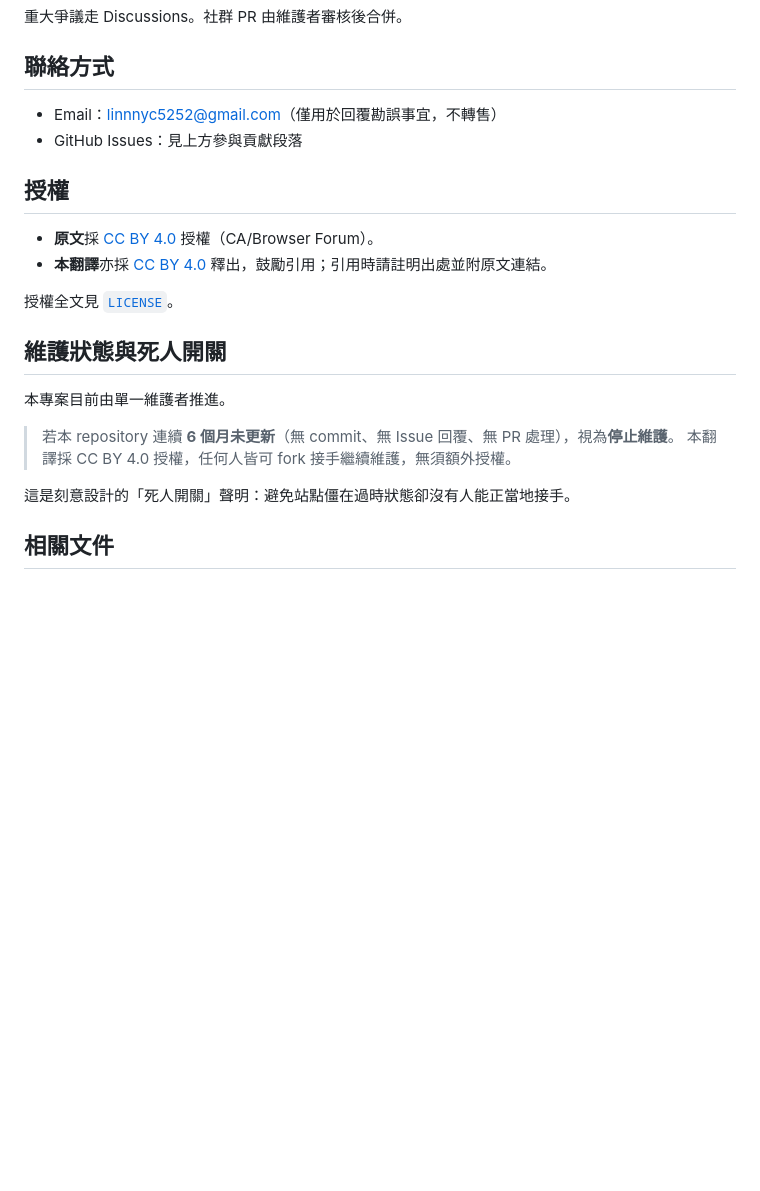
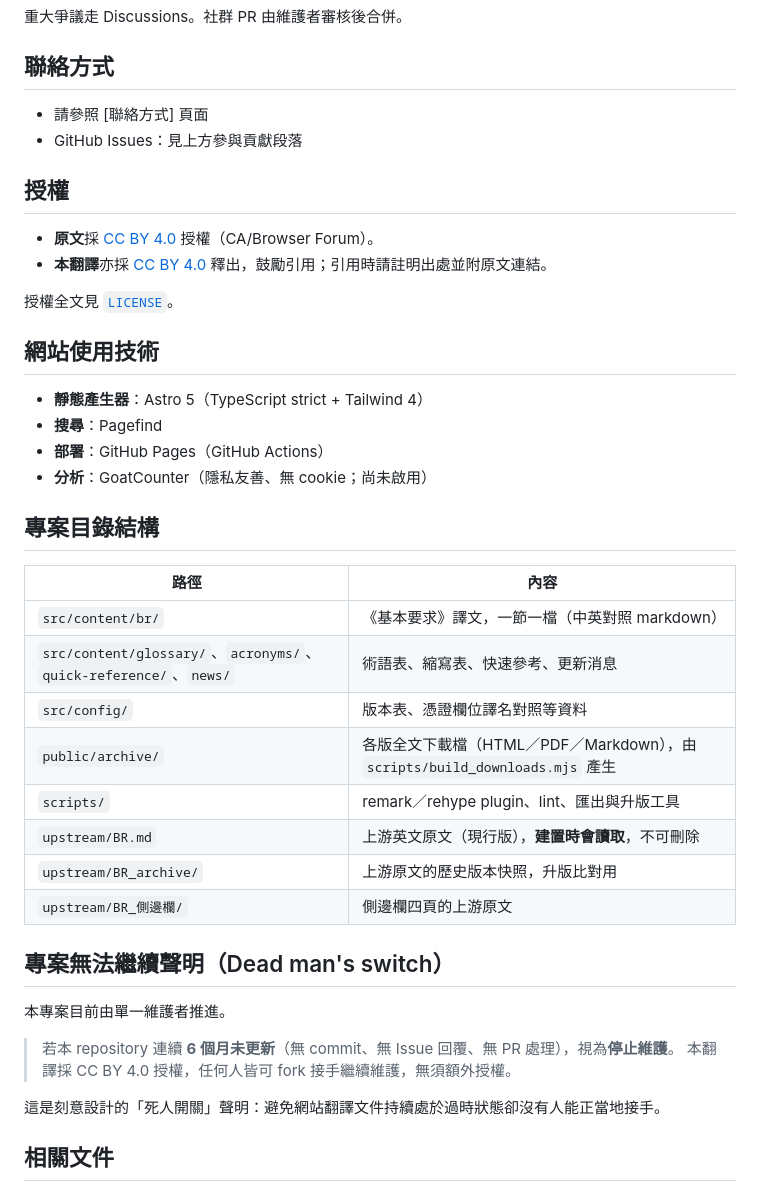
Before and after one commit to LiNnnYc/br-trans-desk-tw, a Markdown page: README.md, the part around one of its changes. GitHub-like rendering; blank space fills up the shorter version.

```diff
--- a/README.md
+++ b/README.md
@@ -75,7 +36,7 @@ git config core.hooksPath .githooks
 
 ## 聯絡方式
 
-- Email：[linnnyc5252@gmail.com](mailto:linnnyc5252@gmail.com)（僅用於回覆勘誤事宜，不轉售）
+- 請參照 [聯絡方式] 頁面
 - GitHub Issues：見上方參與貢獻段落
 
 ## 授權
@@ -85,14 +46,34 @@ git config core.hooksPath .githooks
 
 授權全文見 [`LICENSE`](./LICENSE)。
 
-## 維護狀態與死人開關
+## 網站使用技術
+
+- **靜態產生器**：Astro 5（TypeScript strict + Tailwind 4）
+- **搜尋**：Pagefind
+- **部署**：GitHub Pages（GitHub Actions）
+- **分析**：GoatCounter（隱私友善、無 cookie；尚未啟用）
+
+## 專案目錄結構
+
+| 路徑 | 內容 |
+|---|---|
+| `src/content/br/` | 《基本要求》譯文，一節一檔（中英對照 markdown） |
+| `src/content/glossary/`、`acronyms/`、`quick-reference/`、`news/` | 術語表、縮寫表、快速參考、更新消息 |
+| `src/config/` | 版本表、憑證欄位譯名對照等資料 |
+| `public/archive/` | 各版全文下載檔（HTML／PDF／Markdown），由 `scripts/build_downloads.mjs` 產生 |
+| `scripts/` | remark／rehype plugin、lint、匯出與升版工具 |
+| `upstream/BR.md` | 上游英文原文（現行版），**建置時會讀取**，不可刪除 |
+| `upstream/BR_archive/` | 上游原文的歷史版本快照，升版比對用 |
+| `upstream/BR_側邊欄/` | 側邊欄四頁的上游原文 |
+
+## 專案無法繼續聲明（Dead man's switch）
 
 本專案目前由單一維護者推進。
 
 > 若本 repository 連續 **6 個月未更新**（無 commit、無 Issue 回覆、無 PR 處理），視為**停止維護**。
 > 本翻譯採 CC BY 4.0 授權，任何人皆可 fork 接手繼續維護，無須額外授權。
 
-這是刻意設計的「死人開關」聲明：避免站點僵在過時狀態卻沒有人能正當地接手。
+這是刻意設計的「死人開關」聲明：避免網站翻譯文件持續處於過時狀態卻沒有人能正當地接手。
 
 ## 相關文件
 
```
Also changed, not shown: other parts of README.md (+10 -49 lines).
